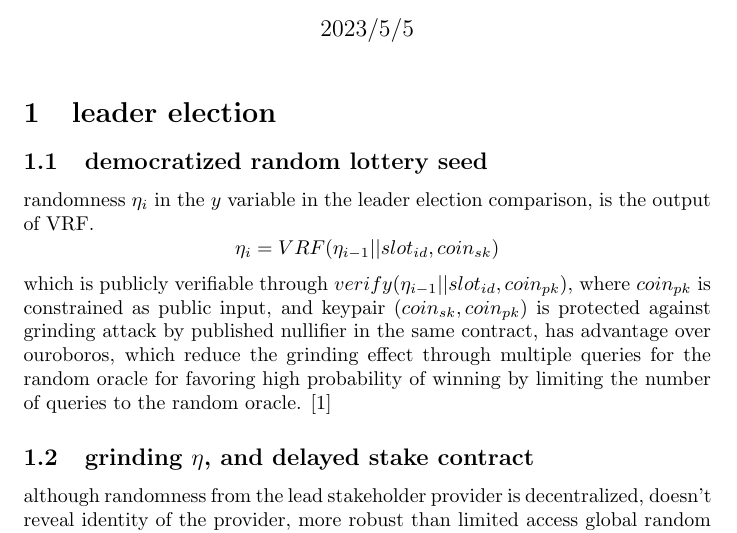
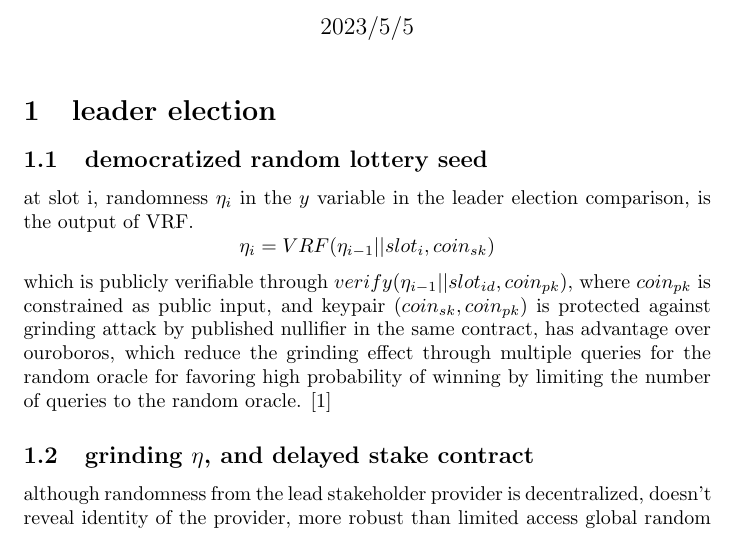
Before and after one commit to ertosns/heist, a LaTeX document (heist.tex): part of page 1 of 4, cut so that both start at the same text. Compiled offline with pdfLaTeX.

Commit message:
change slot_id to slot_i

```diff
--- a/heist.tex
+++ b/heist.tex
@@ -13,8 +13,8 @@
 
 \section {leader election}
 \subsection{democratized random lottery seed}
-randomness $\eta_i$ in the $y$ variable in the leader election comparison, is the output of VRF.
-$$\eta_i=VRF(\eta_{i-1}||slot_{id}, coin_{sk})$$  which is publicly verifiable through $verify(\eta_{i-1}||slot_{id}, coin_{pk})$, where $coin_{pk}$ is constrained as public input, and keypair $(coin_{sk},coin_{pk})$ is protected against grinding attack by published nullifier in the same contract, has advantage over ouroboros, which reduce the grinding effect through multiple queries for the random oracle for favoring high probability of winning by limiting the number of queries to the random oracle.  \cite{ouroboros_genesis}
+at slot i, randomness $\eta_i$ in the $y$ variable in the leader election comparison, is the output of VRF.
+$$\eta_i=VRF(\eta_{i-1}||slot_{i}, coin_{sk})$$  which is publicly verifiable through $verify(\eta_{i-1}||slot_{id}, coin_{pk})$, where $coin_{pk}$ is constrained as public input, and keypair $(coin_{sk},coin_{pk})$ is protected against grinding attack by published nullifier in the same contract, has advantage over ouroboros, which reduce the grinding effect through multiple queries for the random oracle for favoring high probability of winning by limiting the number of queries to the random oracle.  \cite{ouroboros_genesis}
 
 \subsection {grinding $\eta$, and delayed stake contract}
 although randomness from the lead stakeholder provider is decentralized, doesn't reveal identity of the provider, more robust than limited access global random oracle, it's deterministic, predictable, meaning, even with time-locked contracts (see \ref{timelocked}), there is a window between un-stake, and stake contracts, or for new adversarial stakeholder, it's possible to target winning at $slot_{id}$, by trying different key pairs, and picking secret key corresponding with lowest \emph{y} possible.
```
Also changed, not shown: heist.pdf, 1 other file.
